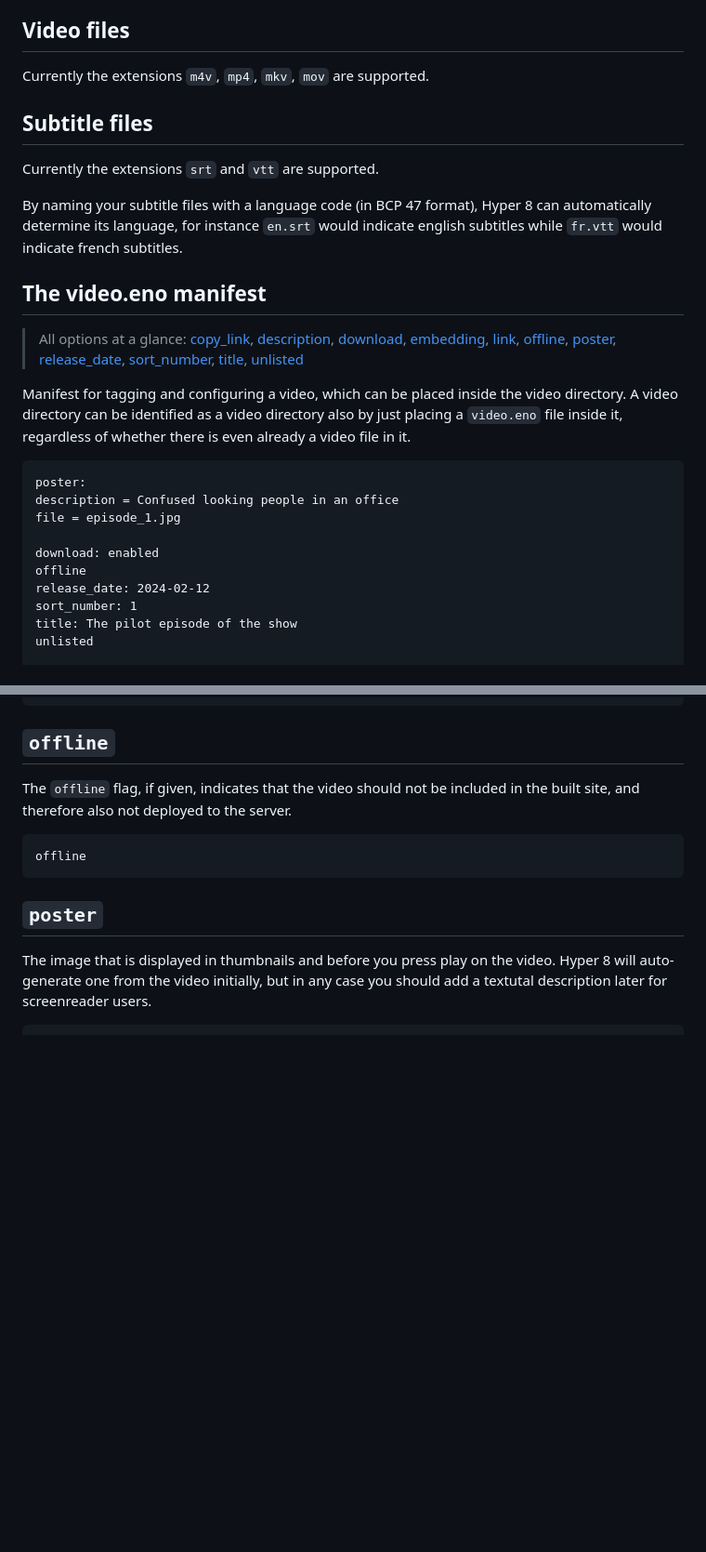
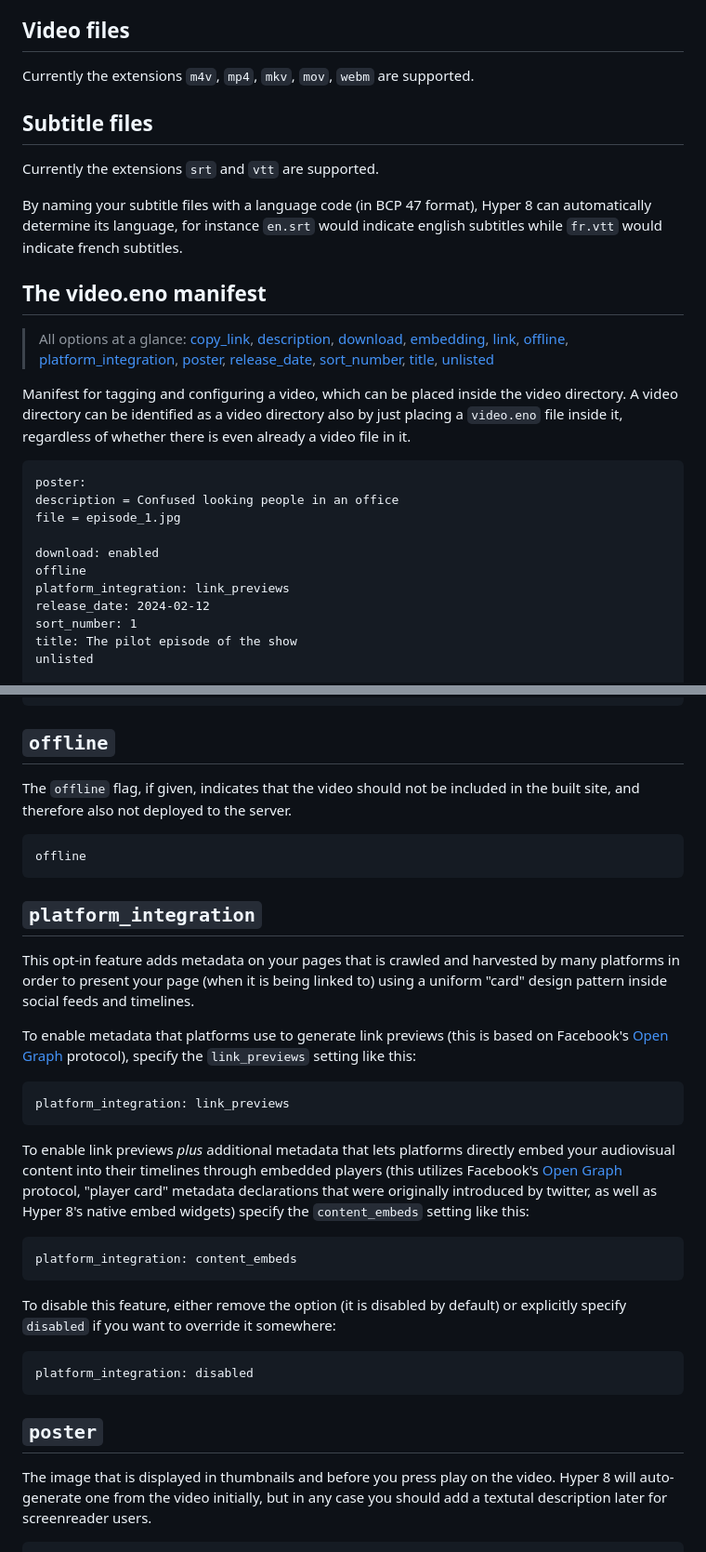
Before and after one commit to DineshKadiam/video-site-press, a Markdown page: docs/reference/03 Video.md, 2 parts joined by grey strips. Shown: that part at 93% size. Drawn GitHub-style; blank space fills up the shorter version.

Commit message:
Document platform integration option, add webm as officially supported format

````diff
--- a/docs/reference/03 Video.md
+++ b/docs/reference/03 Video.md
@@ -27,7 +27,7 @@ will compute one automatically (by taking a frame from the video), always.
 
 ## Video files
 
-Currently the extensions `m4v`, `mp4`, `mkv`, `mov` are supported.
+Currently the extensions `m4v`, `mp4`, `mkv`, `mov`, `webm` are supported.
 
 ## Subtitle files
 
@@ -39,7 +39,7 @@ subtitles while `fr.vtt` would indicate french subtitles.
 
 ## The video.eno manifest
 
-> All options at a glance: [copy_link](#copy_link), [description](#description), [download](#download), [embedding](#embedding), [link](#link), [offline](#offline), [poster](#poster), [release_date](#release_date), [sort_number](#sort_number), [title](#title), [unlisted](#unlisted)
+> All options at a glance: [copy_link](#copy_link), [description](#description), [download](#download), [embedding](#embedding), [link](#link), [offline](#offline), [platform_integration](#platform_integration), [poster](#poster), [release_date](#release_date), [sort_number](#sort_number), [title](#title), [unlisted](#unlisted)
 
 Manifest for tagging and configuring a video, which can be placed inside the
 video directory. A video directory can be identified as a video directory
@@ -53,6 +53,7 @@ file = episode_1.jpg
 
 download: enabled
 offline
+platform_integration: link_previews
 release_date: 2024-02-12
 sort_number: 1
 title: The pilot episode of the show
@@ -155,6 +156,38 @@ in the built site, and therefore also not deployed to the server.
 offline
 ```
 
+## <a name="platform_integration"></a> `platform_integration`
+
+This opt-in feature adds metadata on your pages that is crawled and harvested
+by many platforms in order to present your page (when it is being linked to)
+using a uniform "card" design pattern inside social feeds and timelines.
+
+To enable metadata that platforms use to generate link previews (this is based
+on Facebook's [Open Graph](https://ogp.me) protocol), specify the
+`link_previews` setting like this:
+
+```eno
+platform_integration: link_previews
+```
+
+To enable link previews *plus* additional metadata that lets platforms
+directly embed your audiovisual content into their timelines through embedded
+players (this utilizes Facebook's [Open Graph](https://ogp.me) protocol,
+"player card" metadata declarations that were originally introduced by twitter,
+as well as Hyper 8's native embed widgets) specify the `content_embeds`
+setting like this:
+
+```eno
+platform_integration: content_embeds
+```
+
+To disable this feature, either remove the option (it is disabled by default)
+or explicitly specify `disabled` if you want to override it somewhere:
+
+```eno
+platform_integration: disabled
+```
+
 ## <a name="poster"></a> `poster`
 
 The image that is displayed in thumbnails and before you press play on the
````
Also changed, not shown: docs/reference/01 Collection.md (+34 -1 lines), docs/reference/02 Playlist.md (+34 -1 lines).
